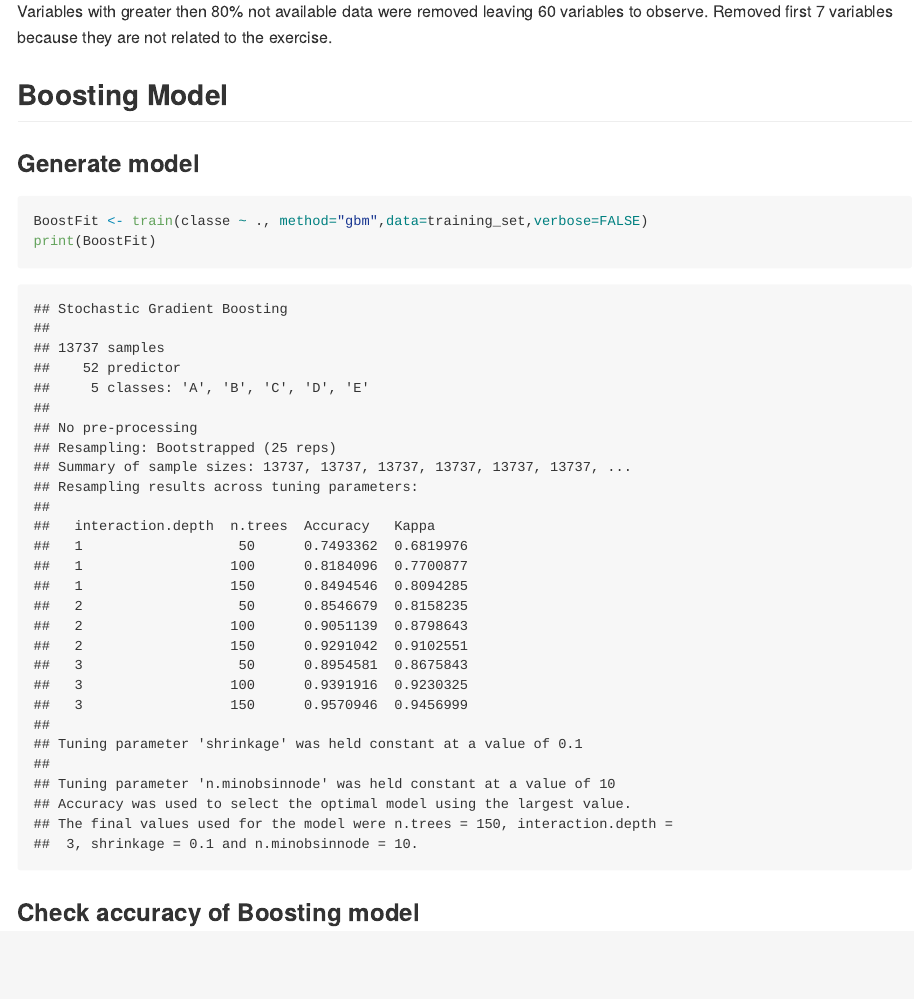
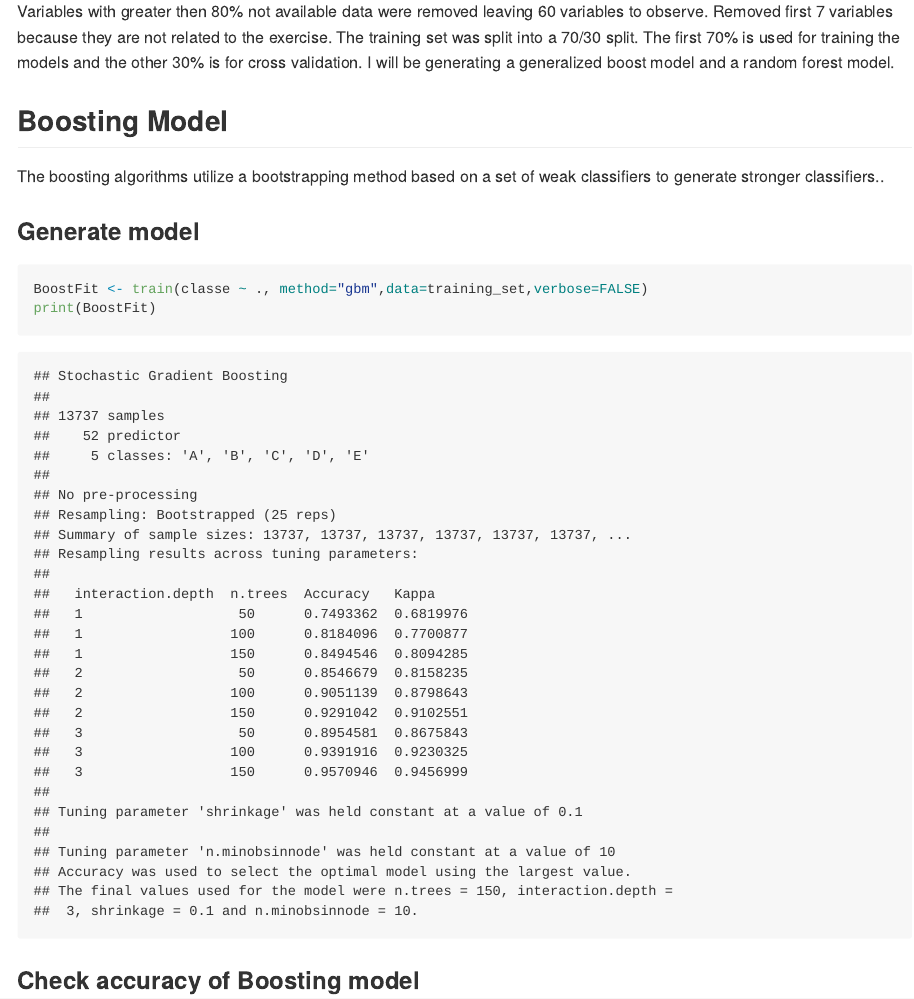
Before and after one commit to mharpole/231029_Machine_Learning_project, an R Markdown document (231029_Machine_Learing_Course_Project.Rmd): the page in a window 1100 px wide, from 1600 px down. The pictures show the output file 231029_Machine_Learing_Course_Project.md that the author committed with the source, drawn offline in the style of GitHub.

````diff
--- a/231029_Machine_Learing_Course_Project.Rmd
+++ b/231029_Machine_Learing_Course_Project.Rmd
@@ -2,7 +2,9 @@
 title: "Machine Learning Course Project"
 author: "Michael G Harpole"
 date: "`r Sys.Date()`"
-output: github_document
+output:
+        html_document:
+        github_document:
 editor_options:
   chunk_output_type: inline
 ---
@@ -53,10 +55,10 @@
 testing_set <- training_data %>% slice(-training_data_part)
 ```
 
-Variables with greater then 80% not available data were removed leaving 60 variables to observe. Removed first 7 variables because they are not related to the exercise.
+Variables with greater then 80% not available data were removed leaving 60 variables to observe. Removed first 7 variables because they are not related to the exercise.The training set was split into a 70/30 split. The first 70% is used for training the models and the other 30% is for cross validation. I will be generating a generalized boost model and a random forest model.
 
 ## Boosting Model
-
+The boosting algorithms utilize a bootstrapping method based on a set of weak classifiers to generate stronger classifiers.
 ### Generate model
 
 ```{r}
````
Also changed, not shown: 231029_Machine_Learing_Course_Project.html (added), 231029_Machine_Learing_Course_Project.md, 231029_Machine_Learing_Course_Project.Rmd (2 more changed lines).
